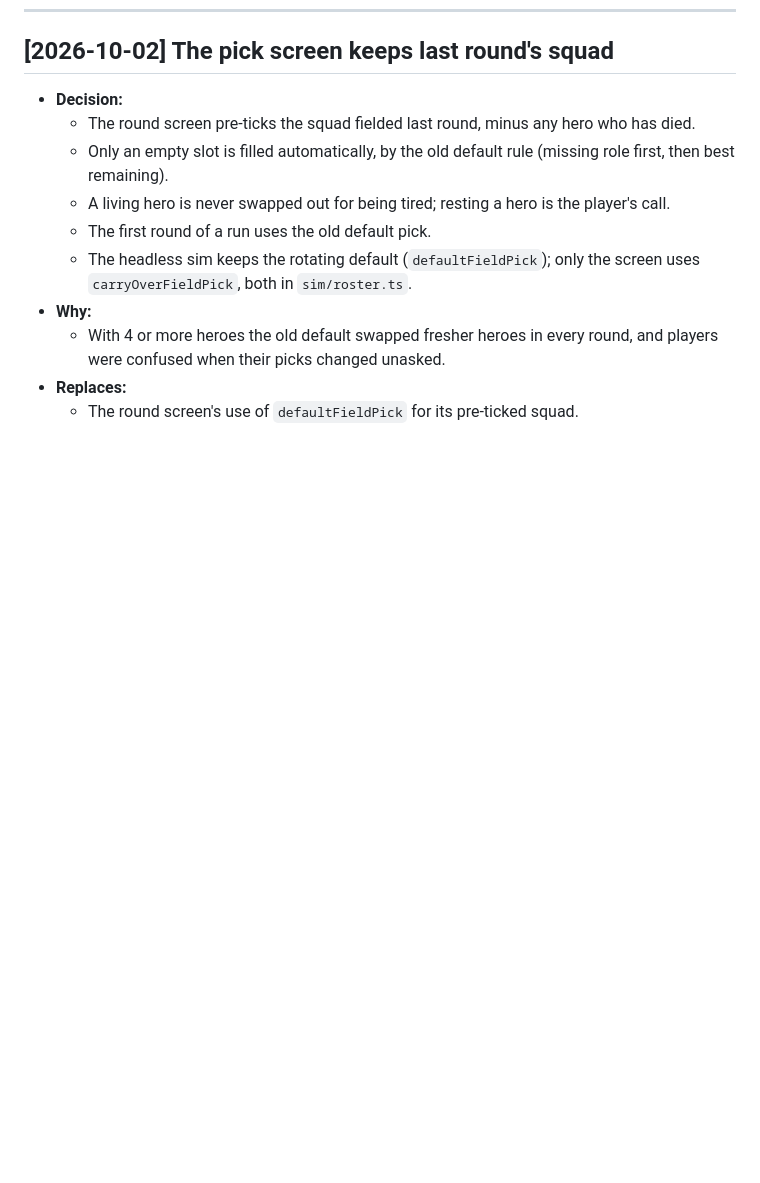
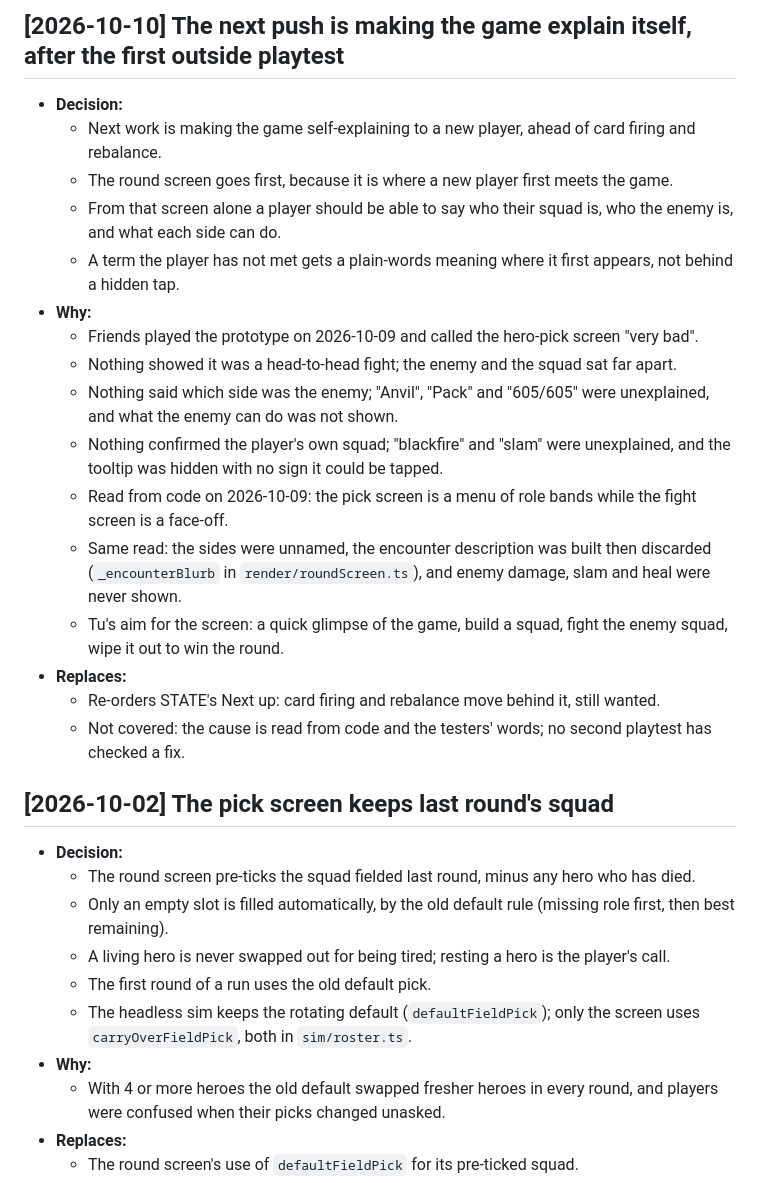
Before and after one commit to tbpz/casual_autobattler, a Markdown page: DECISIONS.md, the part around one of its changes. Rendered like a GitHub page; blank space fills up the shorter version.

```diff
--- a/DECISIONS.md
+++ b/DECISIONS.md
@@ -12,3 +37,21 @@
+## [2026-10-10] The next push is making the game explain itself, after the first outside playtest
+
+- **Decision:**
+  - Next work is making the game self-explaining to a new player, ahead of card firing and rebalance.
+  - The round screen goes first, because it is where a new player first meets the game.
+  - From that screen alone a player should be able to say who their squad is, who the enemy is, and what each side can do.
+  - A term the player has not met gets a plain-words meaning where it first appears, not behind a hidden tap.
+- **Why:**
+  - Friends played the prototype on 2026-10-09 and called the hero-pick screen "very bad".
+  - Nothing showed it was a head-to-head fight; the enemy and the squad sat far apart.
+  - Nothing said which side was the enemy; "Anvil", "Pack" and "605/605" were unexplained, and what the enemy can do was not shown.
+  - Nothing confirmed the player's own squad; "blackfire" and "slam" were unexplained, and the tooltip was hidden with no sign it could be tapped.
+  - Read from code on 2026-10-09: the pick screen is a menu of role bands while the fight screen is a face-off.
+  - Same read: the sides were unnamed, the encounter description was built then discarded (`_encounterBlurb` in `render/roundScreen.ts`), and enemy damage, slam and heal were never shown.
+  - Tu's aim for the screen: a quick glimpse of the game, build a squad, fight the enemy squad, wipe it out to win the round.
+- **Replaces:**
+  - Re-orders STATE's Next up: card firing and rebalance move behind it, still wanted.
+  - Not covered: the cause is read from code and the testers' words; no second playtest has checked a fix.
 
 ## [2026-10-02] The pick screen keeps last round's squad
 
```
Also changed, not shown: other parts of DECISIONS.md (+25 -0 lines), STATE.md (+17 -18 lines).
